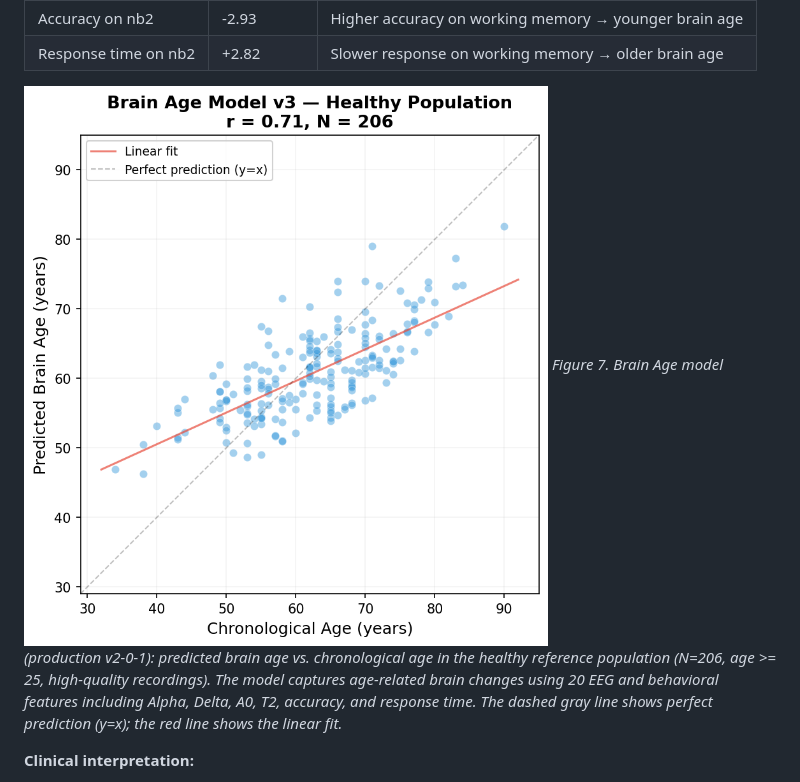
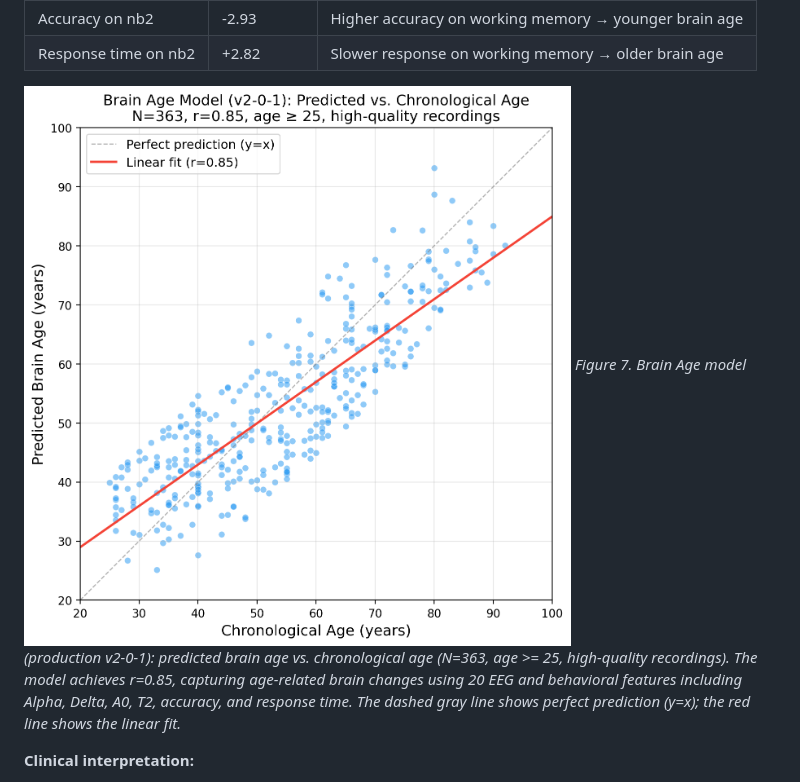
Before and after one commit to netacello/-ns-guide-private, a Markdown page: Neurosteer_Physician_Guide_v6.md, the part around the change. Rendered like a GitHub page; pictures changed too: physician_guide_figures/fig10_brain_age.png.

Commit message:
docs: update brain age figure for v2-0-1 model (N=363, r=0.85)

```diff
--- a/Neurosteer_Physician_Guide_v6.md
+++ b/Neurosteer_Physician_Guide_v6.md
@@ -207,7 +207,7 @@ The age-matched analysis (restricting to 60–85 years, where all three clinical
 | Response time on nb2 | +2.82 | Slower response on working memory → older brain age |
 
 ![Figure 10: Brain age scatter](physician_guide_figures/fig10_brain_age.png)
-*Figure 7. Brain Age model (production v2-0-1): predicted brain age vs. chronological age in the healthy reference population (N=206, age >= 25, high-quality recordings). The model captures age-related brain changes using 20 EEG and behavioral features including Alpha, Delta, A0, T2, accuracy, and response time. The dashed gray line shows perfect prediction (y=x); the red line shows the linear fit.*
+*Figure 7. Brain Age model (production v2-0-1): predicted brain age vs. chronological age (N=363, age >= 25, high-quality recordings). The model achieves r=0.85, capturing age-related brain changes using 20 EEG and behavioral features including Alpha, Delta, A0, T2, accuracy, and response time. The dashed gray line shows perfect prediction (y=x); the red line shows the linear fit.*
 
 **Clinical interpretation:**
 - **Brain Age < Chronological Age:** Brain function is "younger" than expected — positive sign
```
